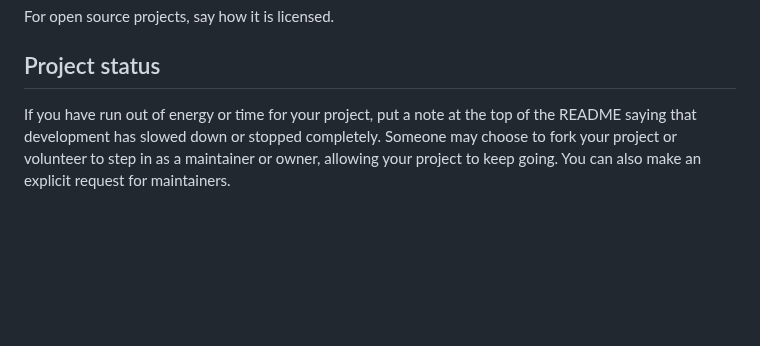
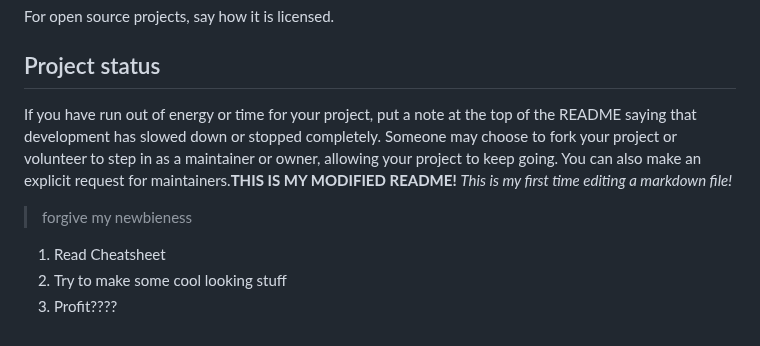
Before and after one commit to jgafron/WanderWise2, a Markdown page: README.md, the part around the change. GitHub-like rendering; blank space fills up the shorter version.

```diff
--- a/README.md
+++ b/README.md
@@ -90,4 +90,10 @@ Show your appreciation to those who have contributed to the project.
 For open source projects, say how it is licensed.
 
 ## Project status
-If you have run out of energy or time for your project, put a note at the top of the README saying that development has slowed down or stopped completely. Someone may choose to fork your project or volunteer to step in as a maintainer or owner, allowing your project to keep going. You can also make an explicit request for maintainers.
+If you have run out of energy or time for your project, put a note at the top of the README saying that development has slowed down or stopped completely. Someone may choose to fork your project or volunteer to step in as a maintainer or owner, allowing your project to keep going. You can also make an explicit request for maintainers.**THIS IS MY MODIFIED README!**
+*This is my first time editing a markdown file!*
+>forgive my newbieness
+
+1. Read Cheatsheet
+2. Try to make some cool looking stuff
+3. Profit????
```
